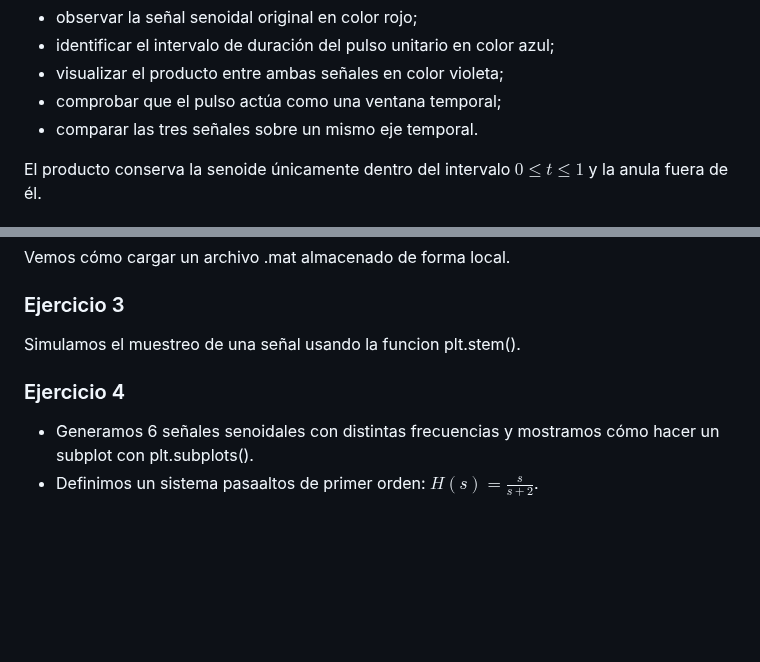
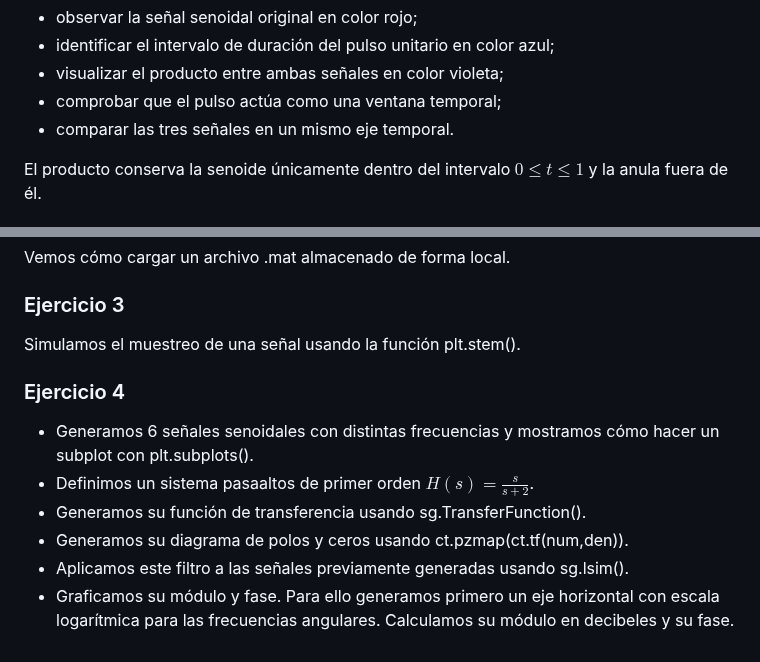
Before and after one commit to pedrojbenedetti/SyS, a Markdown page: README.md, 2 parts joined by grey strips. Drawn GitHub-style; blank space fills up the shorter version.

```diff
--- a/README.md
+++ b/README.md
@@ -50,7 +50,7 @@ La visualización permite:
 * identificar el intervalo de duración del pulso unitario en color azul;
 * visualizar el producto entre ambas señales en color violeta;
 * comprobar que el pulso actúa como una ventana temporal;
-* comparar las tres señales sobre un mismo eje temporal.
+* comparar las tres señales en un mismo eje temporal.
 
 El producto conserva la senoide únicamente dentro del intervalo $0\leq t\leq 1$ y la anula fuera de él.
 
@@ -273,9 +273,13 @@ Vemos cómo cargar un archivo .mat almacenado de forma local.
 
 ### Ejercicio 3
 
-Simulamos el muestreo de una señal usando la funcion plt.stem().
+Simulamos el muestreo de una señal usando la función plt.stem().
 
 ### Ejercicio 4
 
 - Generamos 6 señales senoidales con distintas frecuencias y mostramos cómo hacer un subplot con plt.subplots().
-- Definimos un sistema pasaaltos de primer orden: $H(s)=\frac{s}{s+2}$.
+- Definimos un sistema pasaaltos de primer orden $H(s)=\frac{s}{s+2}$.
+- Generamos su función de transferencia usando sg.TransferFunction().
+- Generamos su diagrama de polos y ceros usando ct.pzmap(ct.tf(num,den)).
+- Aplicamos este filtro a las señales previamente generadas usando sg.lsim().
+- Graficamos su módulo y fase. Para ello generamos primero un eje horizontal con escala logarítmica para las frecuencias angulares. Calculamos su módulo en decibeles y su fase.
```
